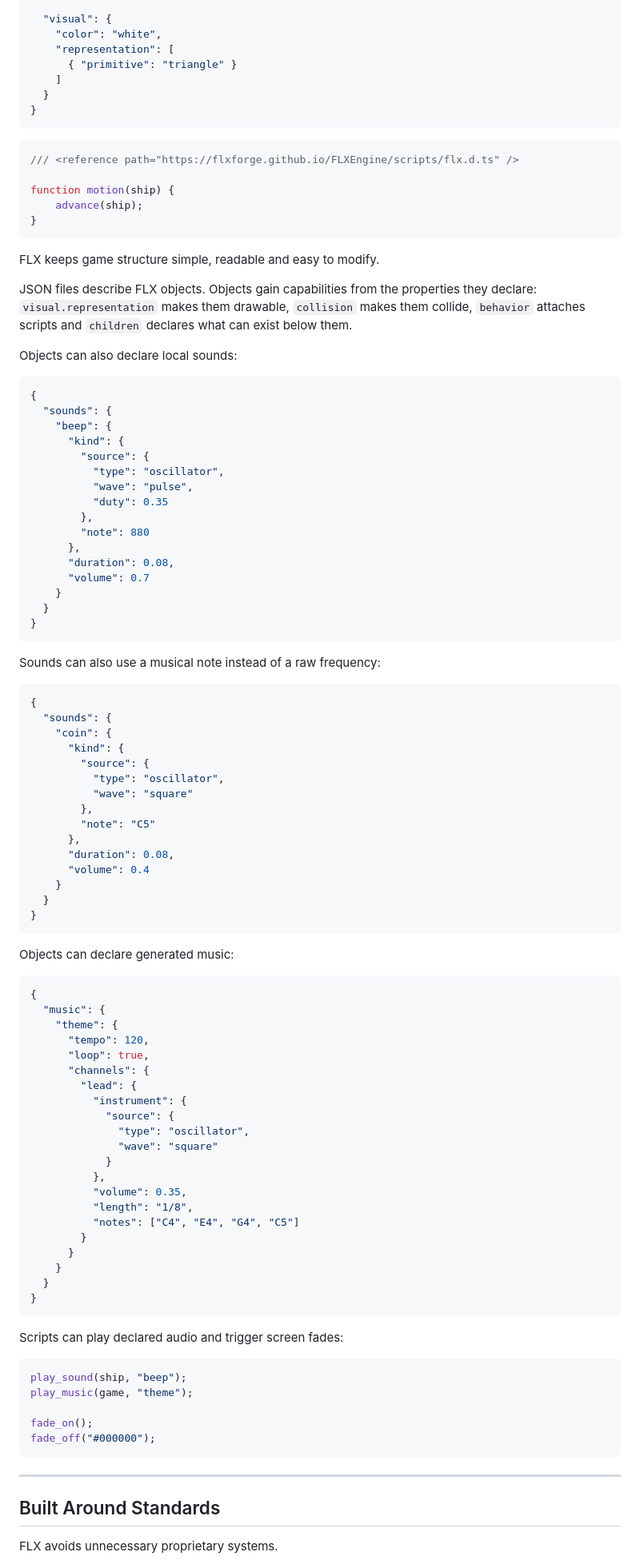
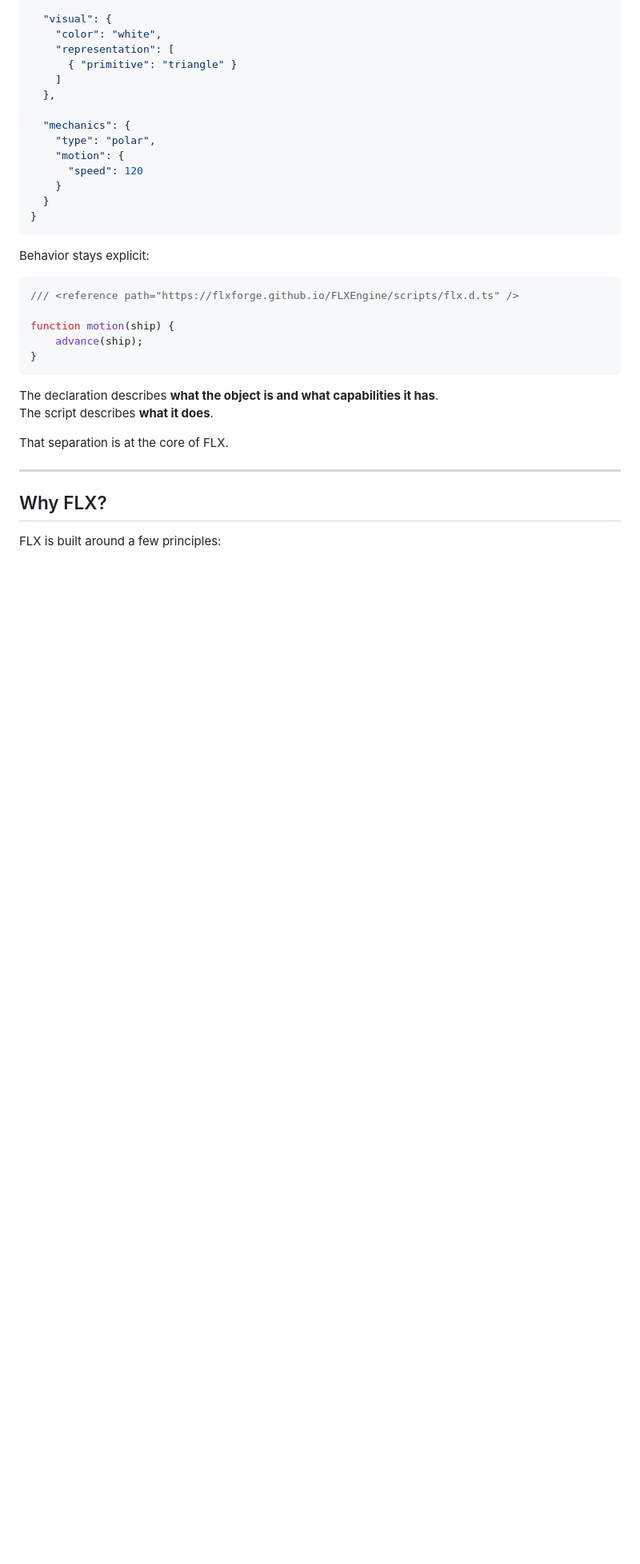
Before and after one commit to FLXForge/FLXEngine, a Markdown page: README.md, the part around one of its changes. Shown at 80% size. Drawn GitHub-style; blank space fills up the shorter version.

````diff
--- a/README.md
+++ b/README.md
@@ -57,9 +51,18 @@ FLX is especially suited for:
     "representation": [
       { "primitive": "triangle" }
     ]
+  },
+
+  "mechanics": {
+    "type": "polar",
+    "motion": {
+      "speed": 120
+    }
   }
 }
 ```
+
+Behavior stays explicit:
 
 ```js
 /// <reference path="https://flxforge.github.io/FLXEngine/scripts/flx.d.ts" />
@@ -69,93 +72,14 @@ function motion(ship) {
 }
 ```
 
-FLX keeps game structure simple, readable and easy to modify.
+The declaration describes **what the object is and what capabilities it has**.
+The script describes **what it does**.
 
-JSON files describe FLX objects. Objects gain capabilities from the
-properties they declare: `visual.representation` makes them drawable,
-`collision` makes them collide, `behavior` attaches scripts and `children` declares what
-can exist below them.
-
-Objects can also declare local sounds:
-
-```json
-{
-  "sounds": {
-    "beep": {
-      "kind": {
-        "source": {
-          "type": "oscillator",
-          "wave": "pulse",
-          "duty": 0.35
-        },
-        "note": 880
-      },
-      "duration": 0.08,
-      "volume": 0.7
-    }
-  }
-}
-```
-
-Sounds can also use a musical note instead of a raw frequency:
-
-```json
-{
-  "sounds": {
-    "coin": {
-      "kind": {
-        "source": {
-          "type": "oscillator",
-          "wave": "square"
-        },
-        "note": "C5"
-      },
-      "duration": 0.08,
-      "volume": 0.4
-    }
-  }
-}
-```
-
-Objects can declare generated music:
-
-```json
-{
-  "music": {
-    "theme": {
-      "tempo": 120,
-      "loop": true,
-      "channels": {
-        "lead": {
-          "instrument": {
-            "source": {
-              "type": "oscillator",
-              "wave": "square"
-            }
-          },
-          "volume": 0.35,
-          "length": "1/8",
-          "notes": ["C4", "E4", "G4", "C5"]
-        }
-      }
-    }
-  }
-}
-```
-
-Scripts can play declared audio and trigger screen fades:
-
-```js
-play_sound(ship, "beep");
-play_music(game, "theme");
-
-fade_on();
-fade_off("#000000");
-```
+That separation is at the core of FLX.
 
 ---
 
-## Built Around Standards
+## Why FLX?
 
-FLX avoids unnecessary proprietary systems.
+FLX is built around a few principles:
 
````
Also changed, not shown: other parts of README.md (+109 -160 lines).
